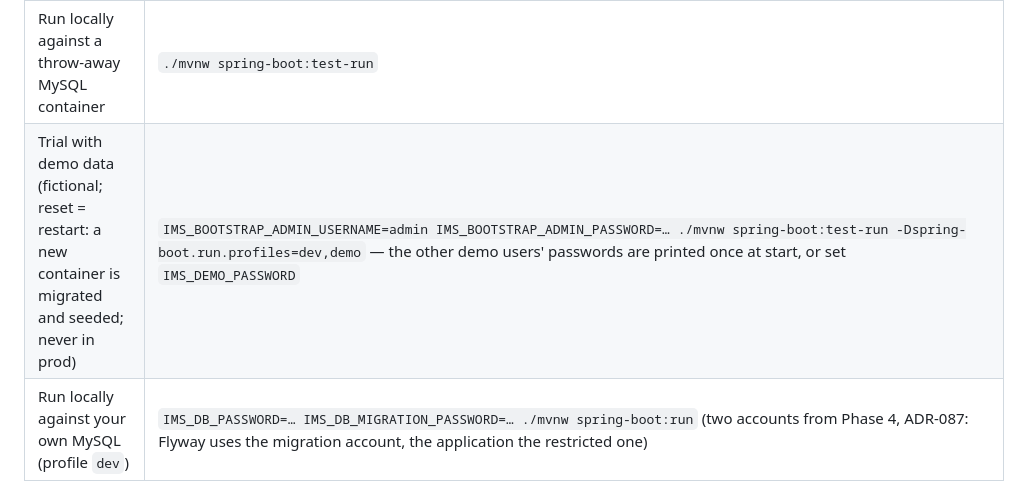
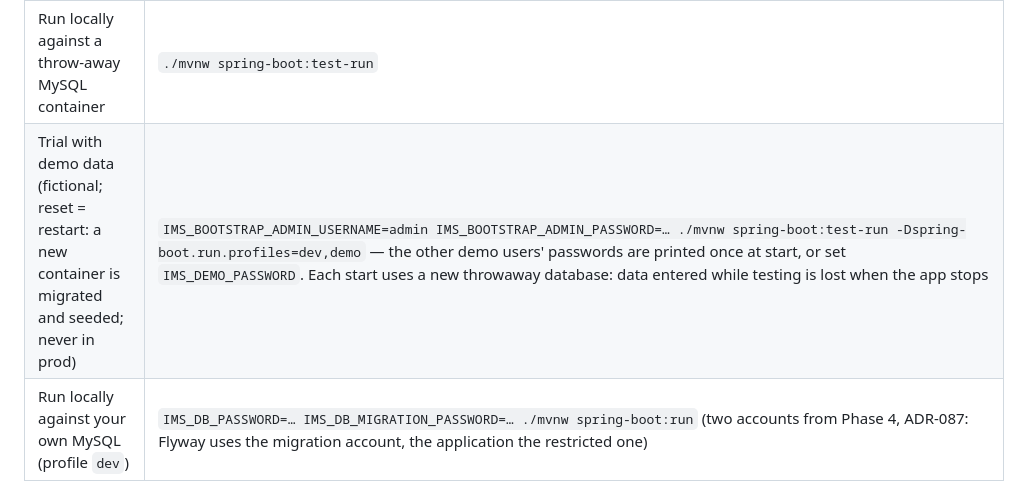
Before and after one commit to abderrahimlouay/ims-veterinary, a Markdown page: README.md, the part around the change. GitHub-like rendering.

Commit message:
docs: demo data is lost at stop; prescription-only status as a Phase 7 backlog item
Co-Authored-By: Claude Opus 5.5 <noreply@anthropic.com>

```diff
--- a/README.md
+++ b/README.md
@@ -47,7 +47,7 @@ After any bulk load (legacy import, a large opening-stock load, generated data),
 | Full build with all tests (unit, architecture, API, migration on MySQL container) | `./mvnw verify` |
 | Tests without Docker (architecture, unit, MockMvc) | `./mvnw test -Dtest='ArchitectureTest,ErrorCatalogueTest,BusinessCalendarTest,DecimalJsonTest,ProblemDetailsHandlerTest'` |
 | Run locally against a throw-away MySQL container | `./mvnw spring-boot:test-run` |
-| Trial with demo data (fictional; reset = restart: a new container is migrated and seeded; never in prod) | `IMS_BOOTSTRAP_ADMIN_USERNAME=admin IMS_BOOTSTRAP_ADMIN_PASSWORD=… ./mvnw spring-boot:test-run -Dspring-boot.run.profiles=dev,demo` — the other demo users' passwords are printed once at start, or set `IMS_DEMO_PASSWORD` |
+| Trial with demo data (fictional; reset = restart: a new container is migrated and seeded; never in prod) | `IMS_BOOTSTRAP_ADMIN_USERNAME=admin IMS_BOOTSTRAP_ADMIN_PASSWORD=… ./mvnw spring-boot:test-run -Dspring-boot.run.profiles=dev,demo` — the other demo users' passwords are printed once at start, or set `IMS_DEMO_PASSWORD`. Each start uses a new throwaway database: data entered while testing is lost when the app stops |
 | Run locally against your own MySQL (profile `dev`) | `IMS_DB_PASSWORD=… IMS_DB_MIGRATION_PASSWORD=… ./mvnw spring-boot:run` (two accounts from Phase 4, ADR-087: Flyway uses the migration account, the application the restricted one) |
 | Health check | `curl localhost:8080/actuator/health` |
 
```
Also changed, not shown: docs/decisions.md (+6 -0 lines).
